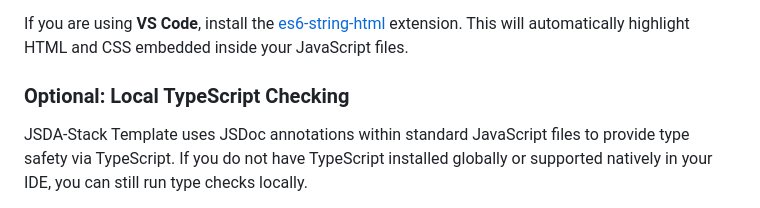
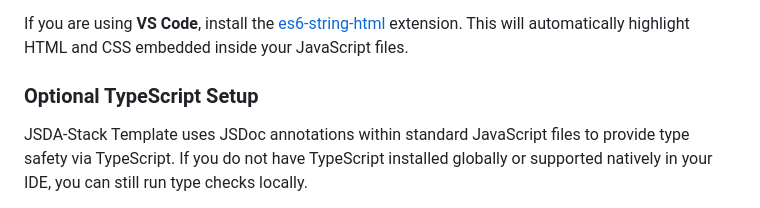
Before and after one commit to rnd-pro/jsda-template, a Markdown page: README.md, the part around the change. GitHub-like rendering.

Commit message:
docs: rename optional TypeScript section in README

```diff
--- a/README.md
+++ b/README.md
@@ -114,7 +114,7 @@ For the best developer experience, we strongly recommend enabling syntax highlig
 
 If you are using **VS Code**, install the [es6-string-html](https://github.com/0x00000001A/es6-string-html) extension. This will automatically highlight HTML and CSS embedded inside your JavaScript files.
 
-### Optional: Local TypeScript Checking
+### Optional TypeScript Setup
 
 JSDA-Stack Template uses JSDoc annotations within standard JavaScript files to provide type safety via TypeScript. If you do not have TypeScript installed globally or supported natively in your IDE, you can still run type checks locally.
 
```
